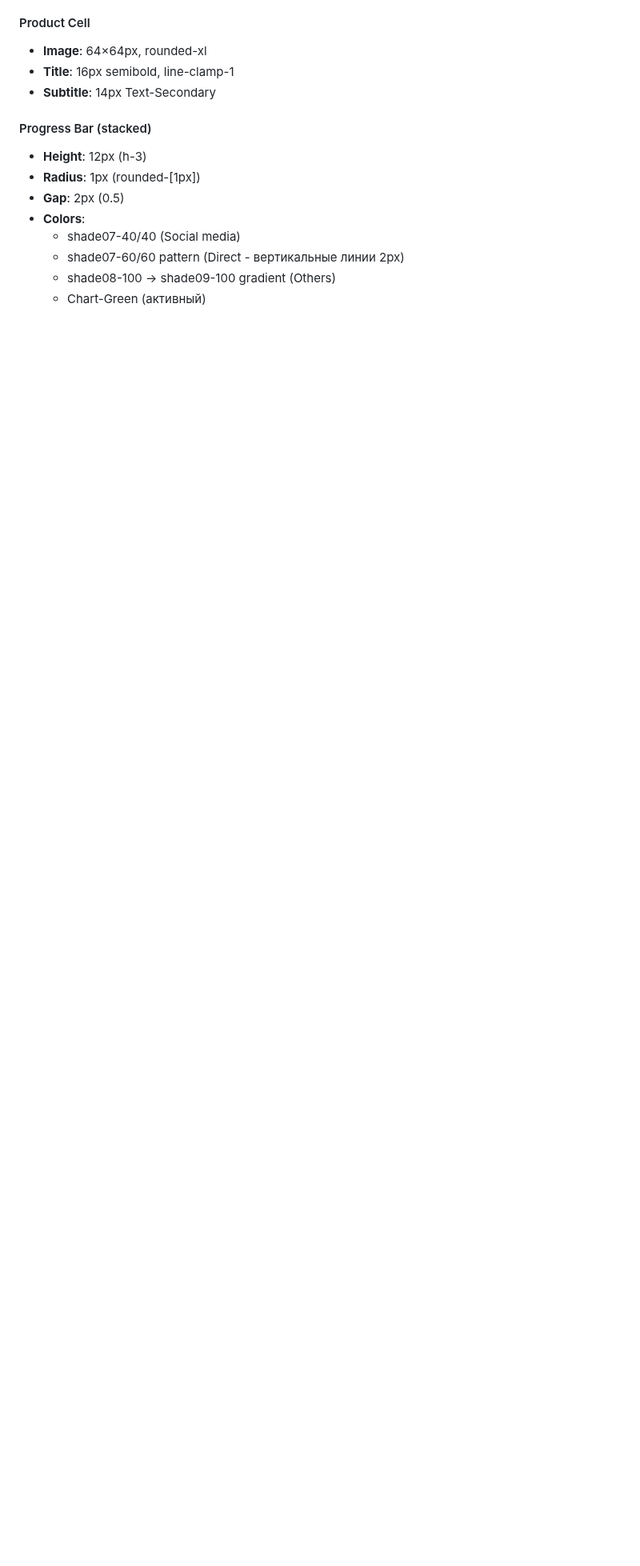
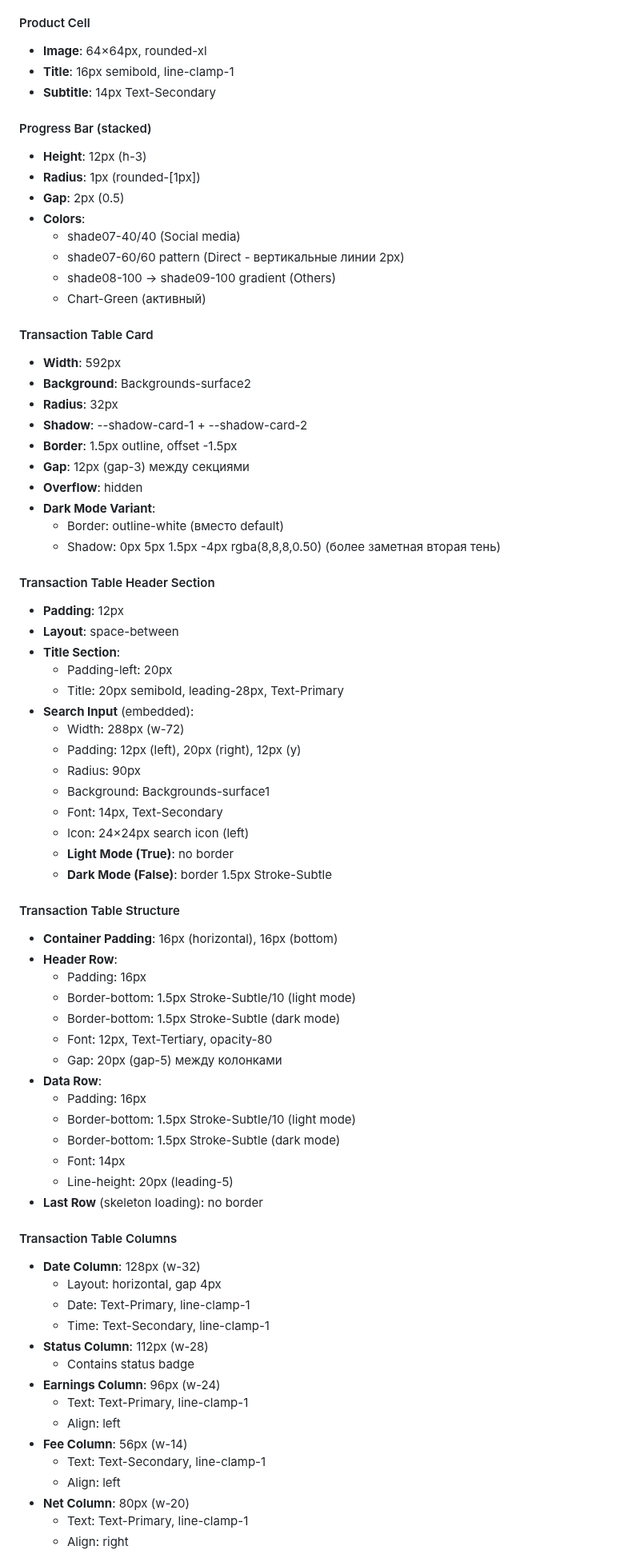
Before and after one commit to Ivan4i/quantum-nebula-42, a Markdown page: design-system.md, the part around one of its changes. Shown at 80% size. Drawn GitHub-style; blank space fills up the shorter version.

```diff
--- a/design-system.md
+++ b/design-system.md
@@ -630,3 +635,64 @@ letter-spacing: -0.02em; /* tracking-tight */
   - shade08-100 → shade09-100 gradient (Others)
   - Chart-Green (активный)
 
+#### Transaction Table Card
+- **Width**: 592px
+- **Background**: Backgrounds-surface2
+- **Radius**: 32px
+- **Shadow**: --shadow-card-1 + --shadow-card-2
+- **Border**: 1.5px outline, offset -1.5px
+- **Gap**: 12px (gap-3) между секциями
+- **Overflow**: hidden
+- **Dark Mode Variant**:
+  - Border: outline-white (вместо default)
+  - Shadow: 0px 5px 1.5px -4px rgba(8,8,8,0.50) (более заметная вторая тень)
+
+#### Transaction Table Header Section
+- **Padding**: 12px
+- **Layout**: space-between
+- **Title Section**:
+  - Padding-left: 20px
+  - Title: 20px semibold, leading-28px, Text-Primary
+- **Search Input** (embedded):
+  - Width: 288px (w-72)
+  - Padding: 12px (left), 20px (right), 12px (y)
+  - Radius: 90px
+  - Background: Backgrounds-surface1
+  - Font: 14px, Text-Secondary
+  - Icon: 24×24px search icon (left)
+  - **Light Mode (True)**: no border
+  - **Dark Mode (False)**: border 1.5px Stroke-Subtle
+
+#### Transaction Table Structure
+- **Container Padding**: 16px (horizontal), 16px (bottom)
+- **Header Row**:
+  - Padding: 16px
+  - Border-bottom: 1.5px Stroke-Subtle/10 (light mode)
+  - Border-bottom: 1.5px Stroke-Subtle (dark mode)
+  - Font: 12px, Text-Tertiary, opacity-80
+  - Gap: 20px (gap-5) между колонками
+- **Data Row**:
+  - Padding: 16px
+  - Border-bottom: 1.5px Stroke-Subtle/10 (light mode)
+  - Border-bottom: 1.5px Stroke-Subtle (dark mode)
+  - Font: 14px
+  - Line-height: 20px (leading-5)
+- **Last Row** (skeleton loading): no border
+
+#### Transaction Table Columns
+- **Date Column**: 128px (w-32)
+  - Layout: horizontal, gap 4px
+  - Date: Text-Primary, line-clamp-1
+  - Time: Text-Secondary, line-clamp-1
+- **Status Column**: 112px (w-28)
+  - Contains status badge
+- **Earnings Column**: 96px (w-24)
+  - Text: Text-Primary, line-clamp-1
+  - Align: left
+- **Fee Column**: 56px (w-14)
+  - Text: Text-Secondary, line-clamp-1
+  - Align: left
+- **Net Column**: 80px (w-20)
+  - Text: Text-Primary, line-clamp-1
+  - Align: right
+
```
Also changed, not shown: other parts of design-system.md (+46 -2 lines).
